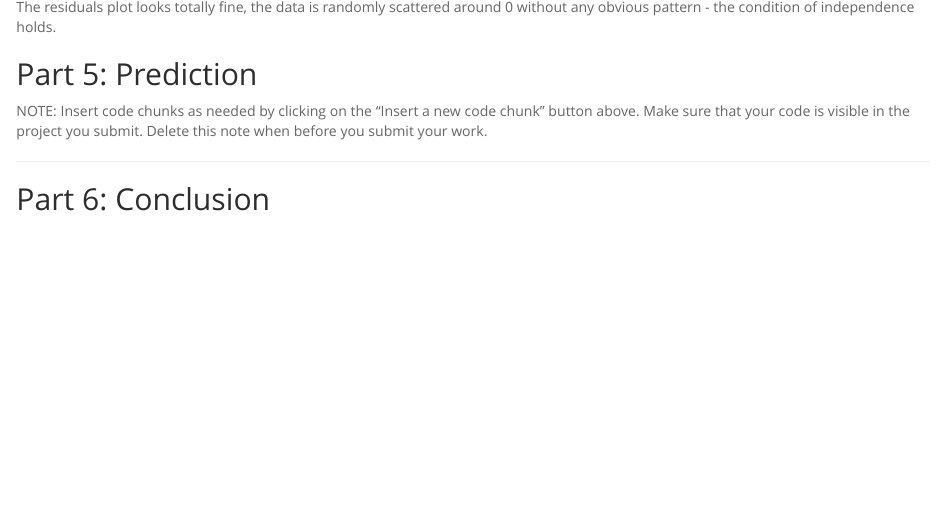
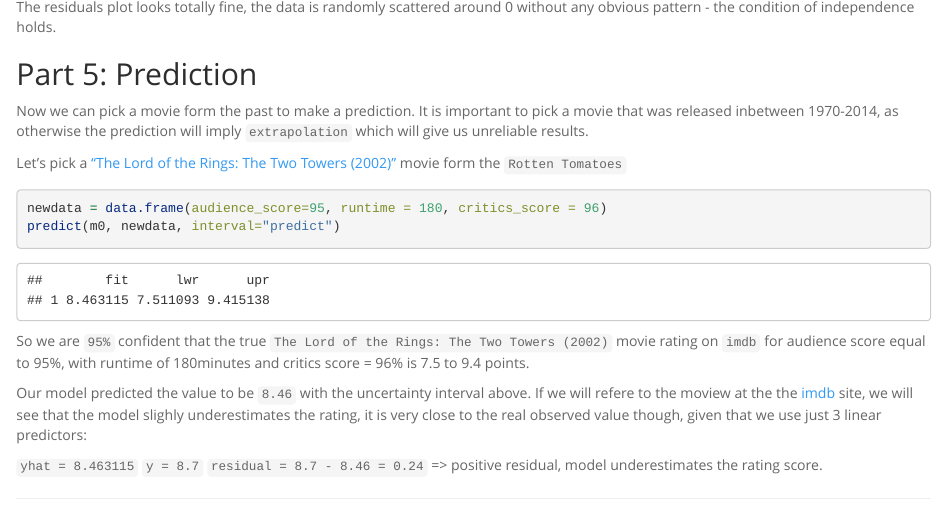
Before and after one commit to legomushroom/duke-statistics, an R Markdown document (3_Linear Regression/capstone_project/reg_model_project.rmd): the page in a window 1100 px wide, from 17710 px down. Rendered offline with R 4.5, knitr and Pandoc, with nearby package versions; code that draws random numbers runs with fixed seeds of ours; some code elsewhere in the file could not run offline; long lines of code are wrapped.

Commit message:
capstone: finish the part 5

````diff
--- a/3_Linear Regression/capstone_project/reg_model_project.rmd
+++ b/3_Linear Regression/capstone_project/reg_model_project.rmd
@@ -418,9 +418,23 @@ The residuals plot looks totally fine, the data is randomly scattered around 0 w
 
 ## Part 5: Prediction
 
-NOTE: Insert code chunks as needed by clicking on the "Insert a new code chunk"
-button above. Make sure that your code is visible in the project you submit.
-Delete this note when before you submit your work.
+Now we can pick a movie form the past to make a prediction. It is important to pick a movie that was released inbetween 1970-2014, as otherwise the prediction will imply `extrapolation` which will give us unreliable results.
+
+Let's pick a ["The Lord of the Rings: The Two Towers (2002)"](https://www.rottentomatoes.com/m/the_lord_of_the_rings_the_two_towers) movie form the `Rotten Tomatoes`
+
+
+```{r}
+newdata = data.frame(audience_score=95, runtime = 180, critics_score = 96)
+predict(m0, newdata, interval="predict")
+```
+
+So we are `95%` confident that the true `The Lord of the Rings: The Two Towers (2002)` movie rating on `imdb` for audience score equal to 95%, with runtime of 180minutes and critics score = 96% is 7.5 to 9.4 points.
+
+Our model predicted the value to be `8.46` with the uncertainty interval above. If we will refere to the moview at the the [imdb](http://www.imdb.com/title/tt0167261/?ref_=nv_sr_3) site, we will see that the model slighly underestimates the rating, it is very close to the real observed value though, given that we use just 3 linear predictors:
+
+`yhat = 8.463115`
+`y = 8.7`
+`residual = 8.7 - 8.46 = 0.24` => positive residual, model underestimates the rating score.
 
 * * *
 
````
